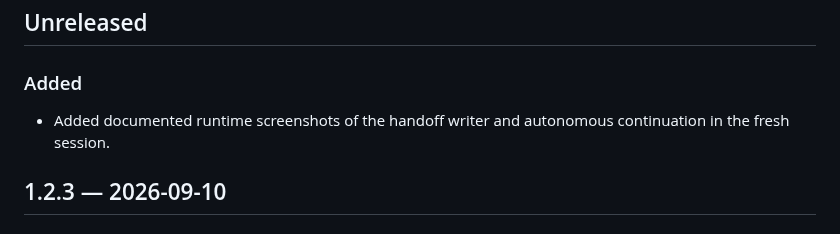
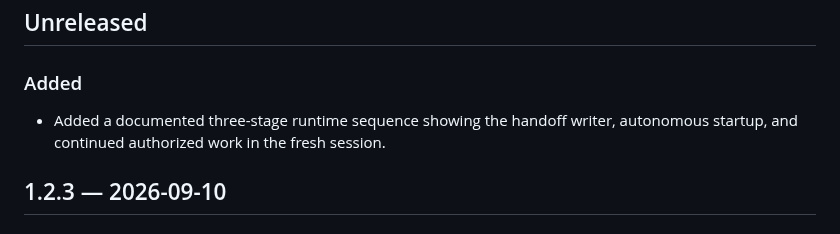
Before and after one commit to MircoBlitz/pi-blitz-handoff, a Markdown page: CHANGELOG.md, the part around the change. GitHub-like rendering.

```diff
--- a/CHANGELOG.md
+++ b/CHANGELOG.md
@@ -4,7 +4,7 @@
 
 ### Added
 
-- Added documented runtime screenshots of the handoff writer and autonomous continuation in the fresh session.
+- Added a documented three-stage runtime sequence showing the handoff writer, autonomous startup, and continued authorized work in the fresh session.
 
 ## 1.2.3 — 2026-09-10
 
```
Also changed, not shown: README.md (+8 -0 lines), assets/screenshots/autonomous-continuation-new-session.png, assets/screenshots/autonomous-continuation-work-in-progress.png (added), 1 other file.
